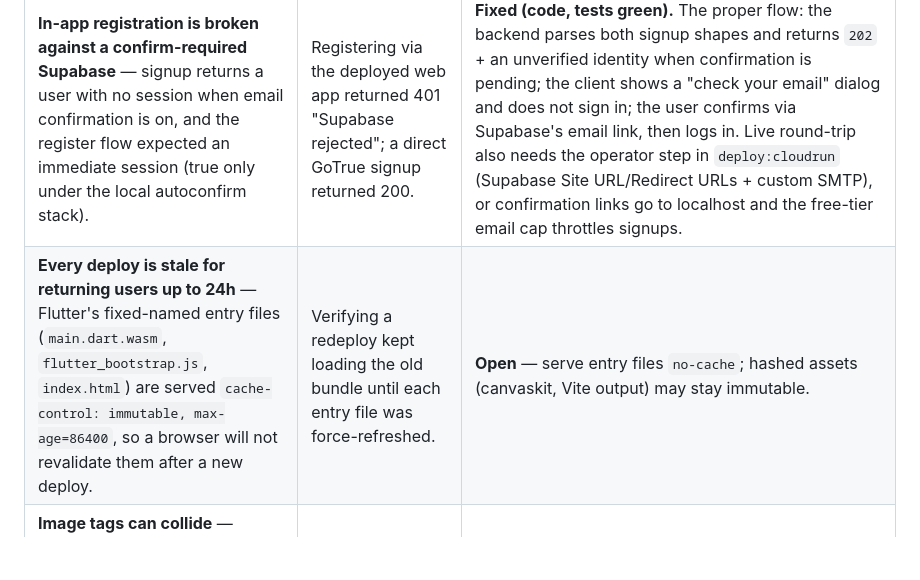
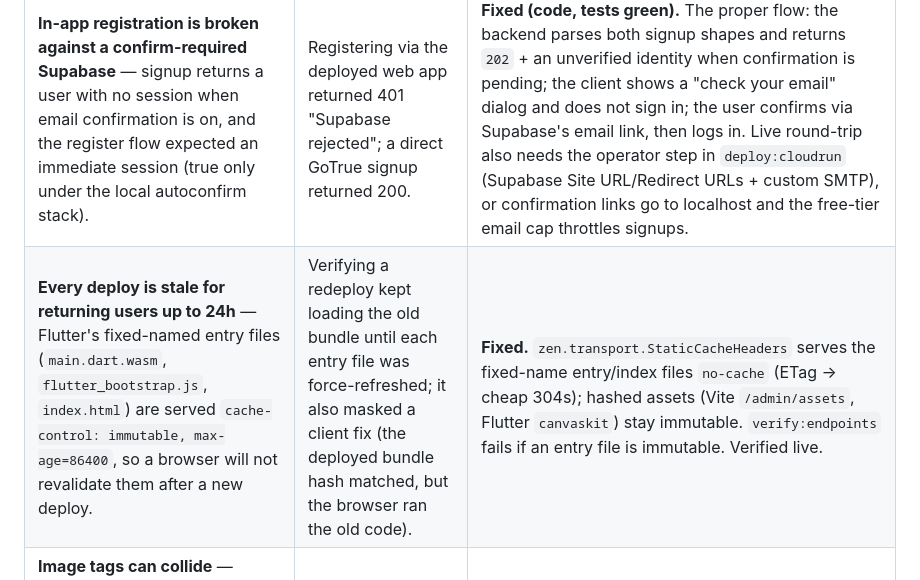
Before and after one commit to jZenDev/jZen, a Markdown page: docs/architecture/ROADMAP.md, the part around the change. GitHub-like rendering; blank space fills up the shorter version.

Commit message:
docs: mark #17 (immutable cache) fixed in the bug table
Co-Authored-By: Claude Opus 4.8 <noreply@anthropic.com>

```diff
--- a/docs/architecture/ROADMAP.md
+++ b/docs/architecture/ROADMAP.md
@@ -595,7 +595,7 @@ Fixing these is now prioritized **ahead of publishing**.
 | **JSON transport 500'd in the native image** — protobuf's `JsonFormat` reflects over accessors that native-image had not registered. | `curl` the deployed service: protobuf 200, JSON 500. JVM tests all passed. | **Fixed** — `zen.transport.ZenProtoReflection` (`@RegisterForReflection`); `test:native` now asserts both modes in Docker. |
 | **WebAssembly app rendered a blank page** — the compile-time platform selectors guarded the web branch on `dart.library.html`, which dart2wasm does not define, so they fell through to a stub that threw at startup. | Loading the deployed page in a browser; console showed `Unsupported operation: Platform not supported`. Every curl check and `dart analyze` passed. | **Fixed** — guards moved to `dart.library.js_interop` (STANDARDS "Client config is compile-time"). |
 | **In-app registration is broken against a confirm-required Supabase** — signup returns a user with no session when email confirmation is on, and the register flow expected an immediate session (true only under the local autoconfirm stack). | Registering via the deployed web app returned 401 "Supabase rejected"; a direct GoTrue signup returned 200. | **Fixed (code, tests green).** The proper flow: the backend parses both signup shapes and returns `202` + an unverified identity when confirmation is pending; the client shows a "check your email" dialog and does not sign in; the user confirms via Supabase's email link, then logs in. Live round-trip also needs the operator step in `deploy:cloudrun` (Supabase Site URL/Redirect URLs + custom SMTP), or confirmation links go to localhost and the free-tier email cap throttles signups. |
-| **Every deploy is stale for returning users up to 24h** — Flutter's fixed-named entry files (`main.dart.wasm`, `flutter_bootstrap.js`, `index.html`) are served `cache-control: immutable, max-age=86400`, so a browser will not revalidate them after a new deploy. | Verifying a redeploy kept loading the old bundle until each entry file was force-refreshed. | **Open** — serve entry files `no-cache`; hashed assets (canvaskit, Vite output) may stay immutable. |
+| **Every deploy is stale for returning users up to 24h** — Flutter's fixed-named entry files (`main.dart.wasm`, `flutter_bootstrap.js`, `index.html`) are served `cache-control: immutable, max-age=86400`, so a browser will not revalidate them after a new deploy. | Verifying a redeploy kept loading the old bundle until each entry file was force-refreshed; it also masked a client fix (the deployed bundle hash matched, but the browser ran the old code). | **Fixed.** `zen.transport.StaticCacheHeaders` serves the fixed-name entry/index files `no-cache` (ETag → cheap 304s); hashed assets (Vite `/admin/assets`, Flutter `canvaskit`) stay immutable. `verify:endpoints` fails if an entry file is immutable. Verified live. |
 | **Image tags can collide** — `deploy:cloudrun` tags the image with the short commit SHA, so deploying twice from the same commit (e.g. an uncommitted fix) overwrites the tag, and rollback to a specific build is impossible. | A broken and a fixed build both tagged `a4796ed`; the second silently overwrote the first. | **Open** — refuse to deploy from a dirty tree (`ALLOW_DIRTY` override labels the image `-dirty`). |
 
 ### The delivery order, and where it comes from
```
